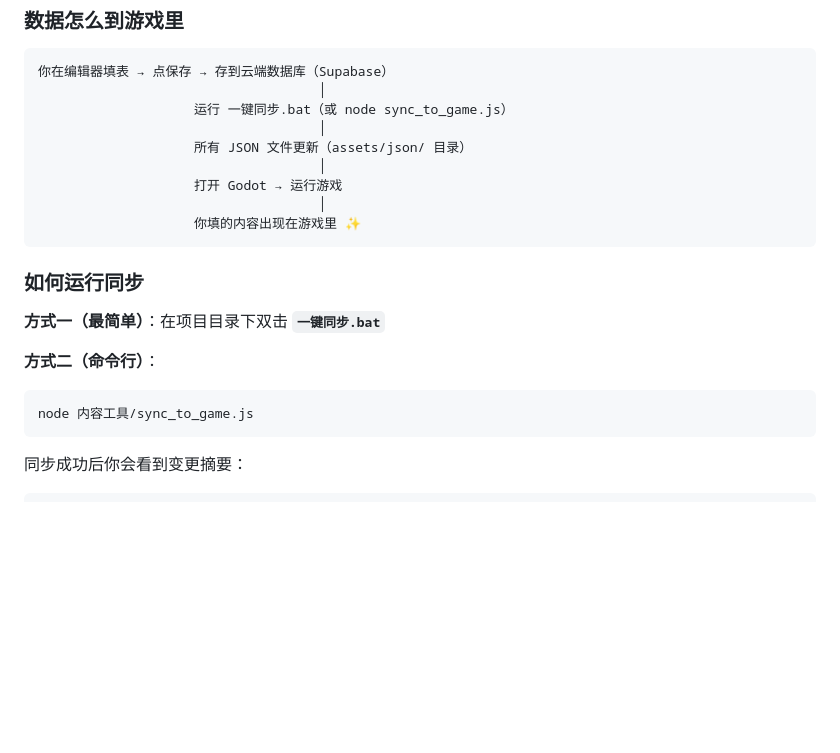
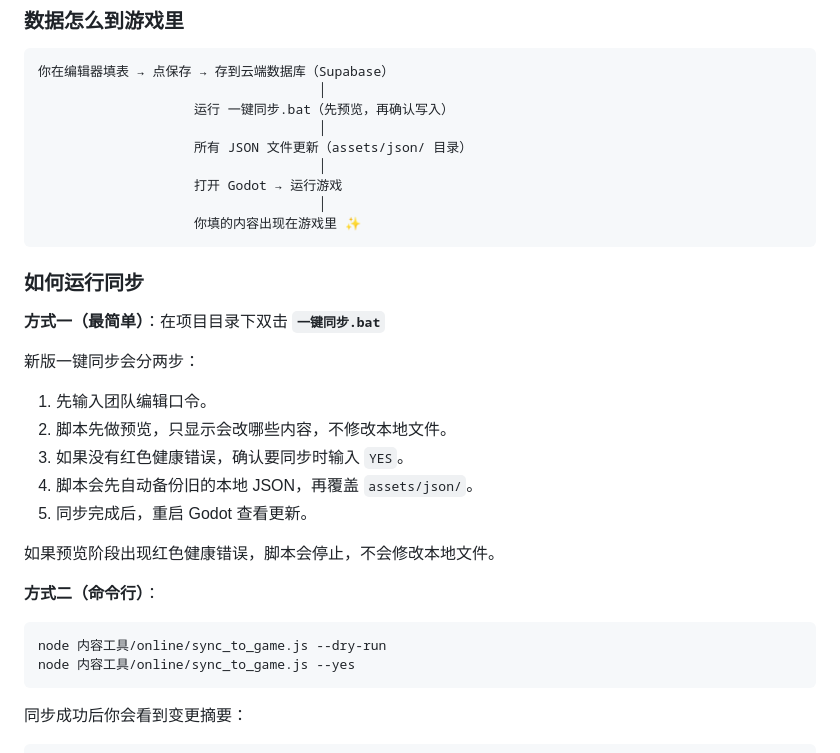
Before and after one commit to PlutiMoon/band-content-editor, a Markdown page: 团队使用指南.md, the part around the change. GitHub-like rendering; blank space fills up the shorter version.

Commit message:
docs: update sync workflow guide

````diff
--- a/团队使用指南.md
+++ b/团队使用指南.md
@@ -588,7 +588,7 @@ NPC：「你来啦，想聊什么？」
 ```
 你在编辑器填表 → 点保存 → 存到云端数据库（Supabase）
                                     │
-                    运行 一键同步.bat（或 node sync_to_game.js）
+                    运行 一键同步.bat（先预览，再确认写入）
                                     │
                     所有 JSON 文件更新（assets/json/ 目录）
                                     │
@@ -601,9 +601,20 @@ NPC：「你来啦，想聊什么？」
 
 **方式一（最简单）**：在项目目录下双击 **`一键同步.bat`**
 
+新版一键同步会分两步：
+
+1. 先输入团队编辑口令。
+2. 脚本先做预览，只显示会改哪些内容，不修改本地文件。
+3. 如果没有红色健康错误，确认要同步时输入 `YES`。
+4. 脚本会先自动备份旧的本地 JSON，再覆盖 `assets/json/`。
+5. 同步完成后，重启 Godot 查看更新。
+
+如果预览阶段出现红色健康错误，脚本会停止，不会修改本地文件。
+
 **方式二（命令行）**：
 ```
-node 内容工具/sync_to_game.js
+node 内容工具/online/sync_to_game.js --dry-run
+node 内容工具/online/sync_to_game.js --yes
 ```
 
 同步成功后你会看到变更摘要：
````
